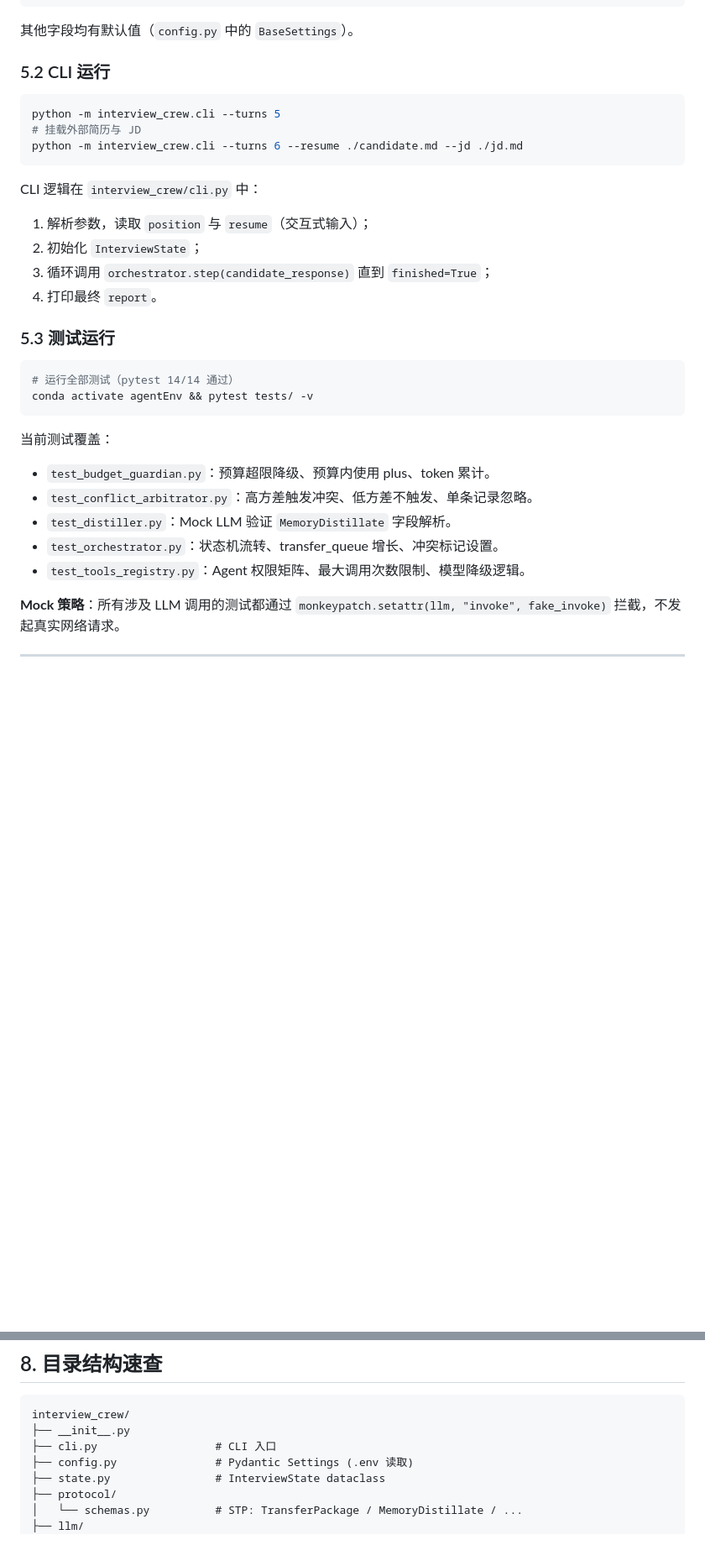
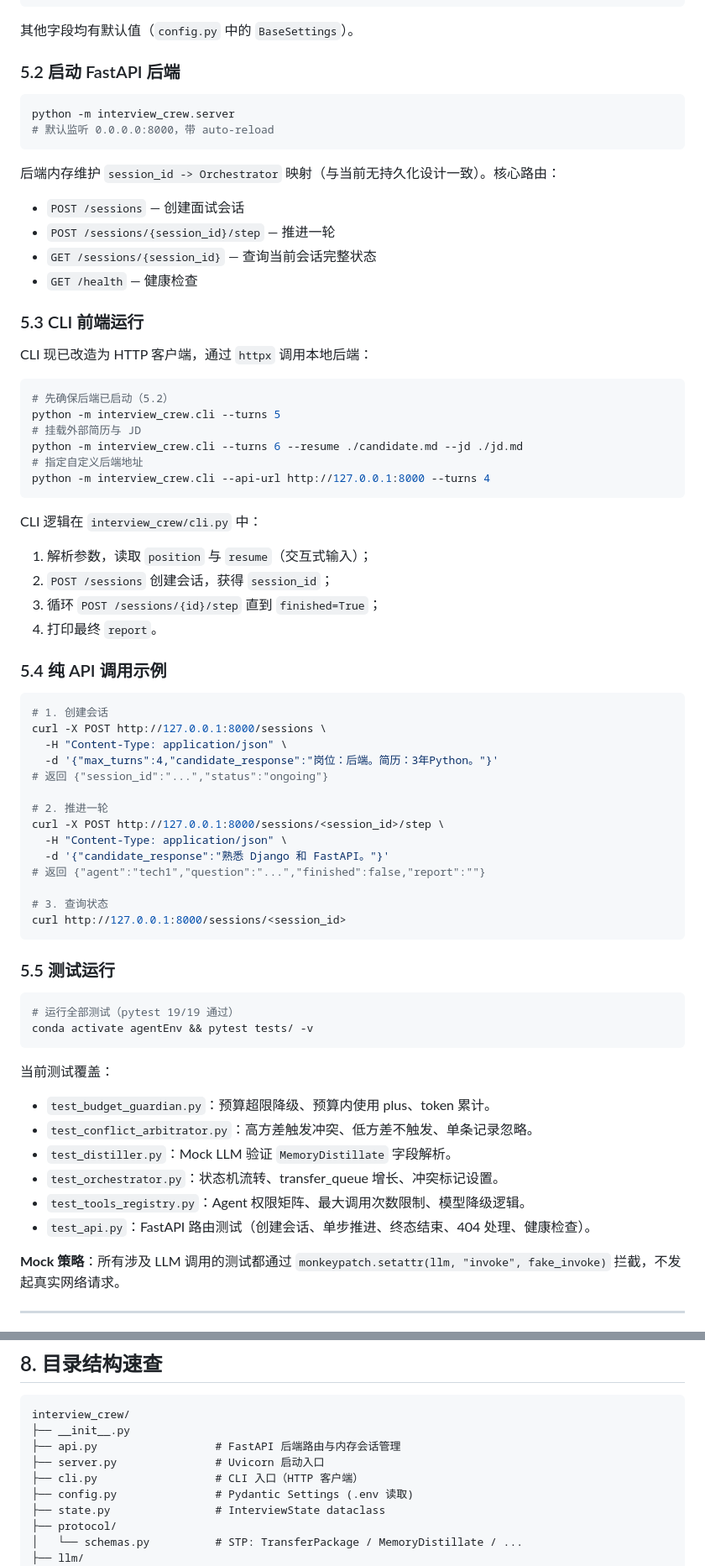
Before and after one commit to sadlavaarsc/InterviewCrew, a Markdown page: README.md, 2 parts joined by grey strips. Shown at 84% size. Rendered like a GitHub page; blank space fills up the shorter version.

Commit message:
docs: 更新 README，补充 FastAPI 后端与 CLI 前端使用说明
- 更新架构全景图为前后端分离模式
- 新增 5.2/5.3/5.4 节：后端启动、CLI 运行、API 调用示例
- 更新测试覆盖说明（19/19 通过，含 test_api.py）
- 更新目录结构速查（api.py / server.py / test_api.py）

````diff
--- a/README.md
+++ b/README.md
@@ -259,22 +256,57 @@ DASHSCOPE_API_KEY=...
 ```
 其他字段均有默认值（`config.py` 中的 `BaseSettings`）。
 
-### 5.2 CLI 运行
+### 5.2 启动 FastAPI 后端
 ```bash
+python -m interview_crew.server
+# 默认监听 0.0.0.0:8000，带 auto-reload
+```
+
+后端内存维护 `session_id -> Orchestrator` 映射（与当前无持久化设计一致）。核心路由：
+- `POST /sessions` — 创建面试会话
+- `POST /sessions/{session_id}/step` — 推进一轮
+- `GET /sessions/{session_id}` — 查询当前会话完整状态
+- `GET /health` — 健康检查
+
+### 5.3 CLI 前端运行
+CLI 现已改造为 HTTP 客户端，通过 `httpx` 调用本地后端：
+
+```bash
+# 先确保后端已启动（5.2）
 python -m interview_crew.cli --turns 5
 # 挂载外部简历与 JD
 python -m interview_crew.cli --turns 6 --resume ./candidate.md --jd ./jd.md
+# 指定自定义后端地址
+python -m interview_crew.cli --api-url http://127.0.0.1:8000 --turns 4
 ```
 
 CLI 逻辑在 `interview_crew/cli.py` 中：
 1. 解析参数，读取 `position` 与 `resume`（交互式输入）；
-2. 初始化 `InterviewState`；
-3. 循环调用 `orchestrator.step(candidate_response)` 直到 `finished=True`；
+2. `POST /sessions` 创建会话，获得 `session_id`；
+3. 循环 `POST /sessions/{id}/step` 直到 `finished=True`；
 4. 打印最终 `report`。
 
-### 5.3 测试运行
+### 5.4 纯 API 调用示例
 ```bash
-# 运行全部测试（pytest 14/14 通过）
+# 1. 创建会话
+curl -X POST http://127.0.0.1:8000/sessions \
+  -H "Content-Type: application/json" \
+  -d '{"max_turns":4,"candidate_response":"岗位：后端。简历：3年Python。"}'
+# 返回 {"session_id":"...","status":"ongoing"}
+
+# 2. 推进一轮
+curl -X POST http://127.0.0.1:8000/sessions/<session_id>/step \
+  -H "Content-Type: application/json" \
+  -d '{"candidate_response":"熟悉 Django 和 FastAPI。"}'
+# 返回 {"agent":"tech1","question":"...","finished":false,"report":""}
+
+# 3. 查询状态
+curl http://127.0.0.1:8000/sessions/<session_id>
+```
+
+### 5.5 测试运行
+```bash
+# 运行全部测试（pytest 19/19 通过）
 conda activate agentEnv && pytest tests/ -v
 ```
 
@@ -284,6 +316,7 @@ conda activate agentEnv && pytest tests/ -v
 - `test_distiller.py`：Mock LLM 验证 `MemoryDistillate` 字段解析。
 - `test_orchestrator.py`：状态机流转、transfer_queue 增长、冲突标记设置。
 - `test_tools_registry.py`：Agent 权限矩阵、最大调用次数限制、模型降级逻辑。
+- `test_api.py`：FastAPI 路由测试（创建会话、单步推进、终态结束、404 处理、健康检查）。
 
 **Mock 策略**：所有涉及 LLM 调用的测试都通过 `monkeypatch.setattr(llm, "invoke", fake_invoke)` 拦截，不发起真实网络请求。
 
@@ -347,7 +380,9 @@ class JDParsingStrategy(ABC):
 ```
 interview_crew/
 ├── __init__.py
-├── cli.py                  # CLI 入口
+├── api.py                  # FastAPI 后端路由与内存会话管理
+├── server.py               # Uvicorn 启动入口
+├── cli.py                  # CLI 入口（HTTP 客户端）
 ├── config.py               # Pydantic Settings (.env 读取)
 ├── state.py                # InterviewState dataclass
 ├── protocol/
````
Also changed, not shown: other parts of README.md (+20 -22 lines).
